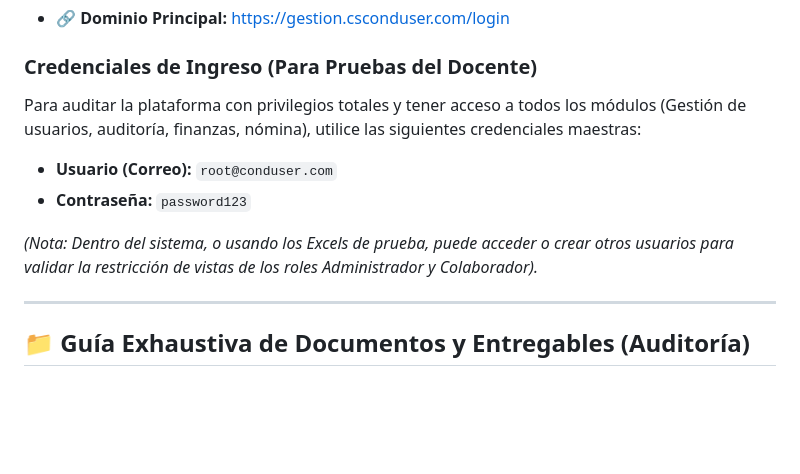
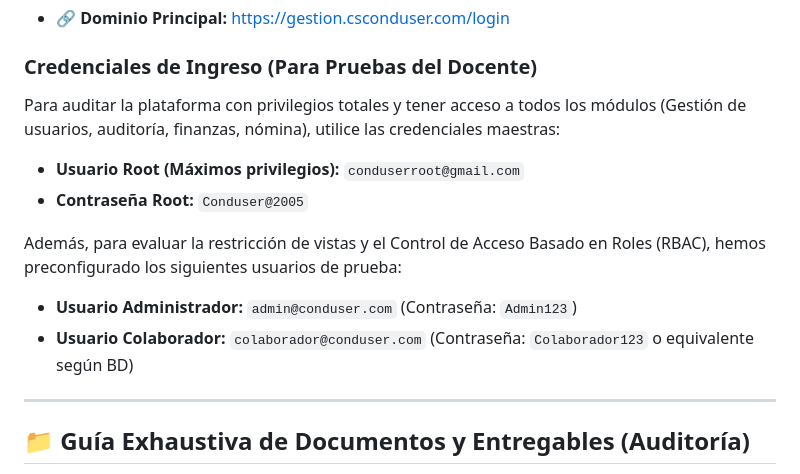
Before and after one commit to jeom0/SistemaGestionAcademia, a Markdown page: README.md, the part around the change. Drawn GitHub-style; blank space fills up the shorter version.

Commit message:
Actualizar README con credenciales maestras y usuarios de prueba

```diff
--- a/README.md
+++ b/README.md
@@ -39,11 +39,13 @@ El proyecto se encuentra totalmente desplegado y accesible a través de internet
 - **🔗 Dominio Principal:** [https://gestion.csconduser.com/login](https://gestion.csconduser.com/login)
 
 ### Credenciales de Ingreso (Para Pruebas del Docente)
-Para auditar la plataforma con privilegios totales y tener acceso a todos los módulos (Gestión de usuarios, auditoría, finanzas, nómina), utilice las siguientes credenciales maestras:
-- **Usuario (Correo):** `root@conduser.com`
-- **Contraseña:** `password123`
+Para auditar la plataforma con privilegios totales y tener acceso a todos los módulos (Gestión de usuarios, auditoría, finanzas, nómina), utilice las credenciales maestras:
+- **Usuario Root (Máximos privilegios):** `conduserroot@gmail.com`
+- **Contraseña Root:** `Conduser@2005`
 
-*(Nota: Dentro del sistema, o usando los Excels de prueba, puede acceder o crear otros usuarios para validar la restricción de vistas de los roles Administrador y Colaborador).*
+Además, para evaluar la restricción de vistas y el Control de Acceso Basado en Roles (RBAC), hemos preconfigurado los siguientes usuarios de prueba:
+- **Usuario Administrador:** `admin@conduser.com` (Contraseña: `Admin123`)
+- **Usuario Colaborador:** `colaborador@conduser.com` (Contraseña: `Colaborador123` o equivalente según BD)
 
 ---
 
```
